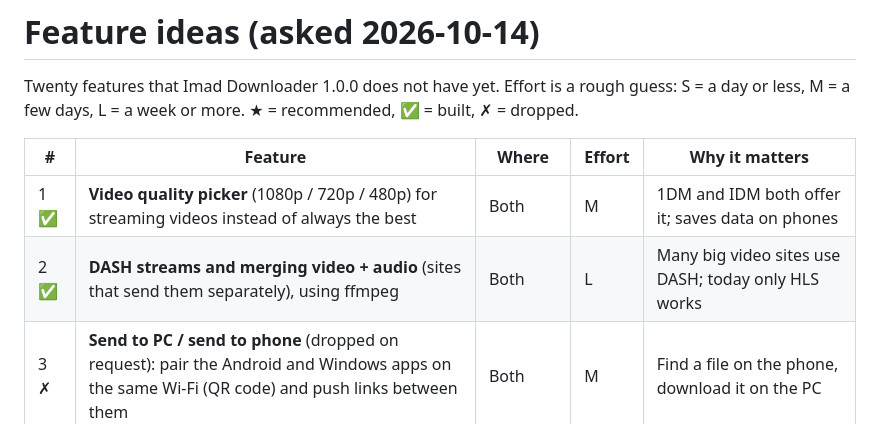
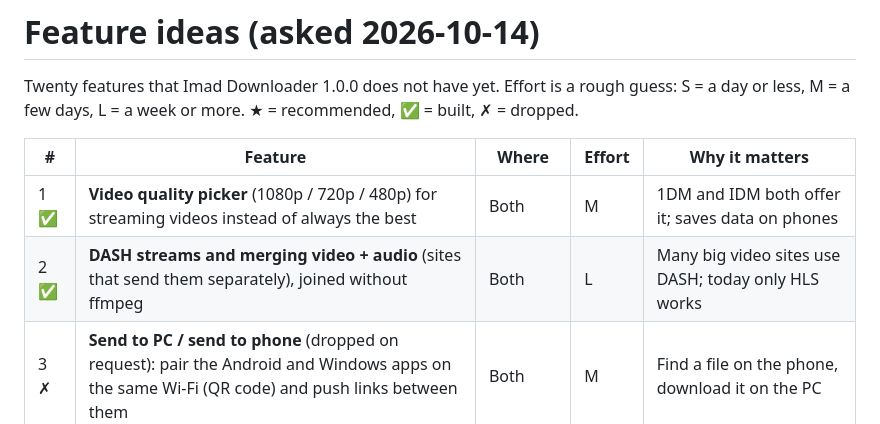
Before and after one commit to ImadKhan1999/Imad-Downloader, a Markdown page: docs/FEATURE_IDEAS.md, the part around the change. Drawn GitHub-style.

Commit message:
Docs: merging needs no ffmpeg
Co-Authored-By: Claude Opus 5.5 (1M context) <noreply@anthropic.com>

```diff
--- a/docs/FEATURE_IDEAS.md
+++ b/docs/FEATURE_IDEAS.md
@@ -6,7 +6,7 @@ S = a day or less, M = a few days, L = a week or more. ★ = recommended, ✅ =
 | # | Feature | Where | Effort | Why it matters |
 | --- | --- | --- | --- | --- |
 | 1 ✅ | **Video quality picker** (1080p / 720p / 480p) for streaming videos instead of always the best | Both | M | 1DM and IDM both offer it; saves data on phones |
-| 2 ✅ | **DASH streams and merging video + audio** (sites that send them separately), using ffmpeg | Both | L | Many big video sites use DASH; today only HLS works |
+| 2 ✅ | **DASH streams and merging video + audio** (sites that send them separately), joined without ffmpeg | Both | L | Many big video sites use DASH; today only HLS works |
 | 3 ✗ | **Send to PC / send to phone** (dropped on request): pair the Android and Windows apps on the same Wi-Fi (QR code) and push links between them | Both | M | Find a file on the phone, download it on the PC |
 | 4 ★ | **Auto-update**: check GitHub releases and offer the new version | Both | S | Users stay on the latest fixes without visiting GitHub |
 | 5 | **Torrent and magnet links** | Both | L | 1DM supports them; a common request |
```
